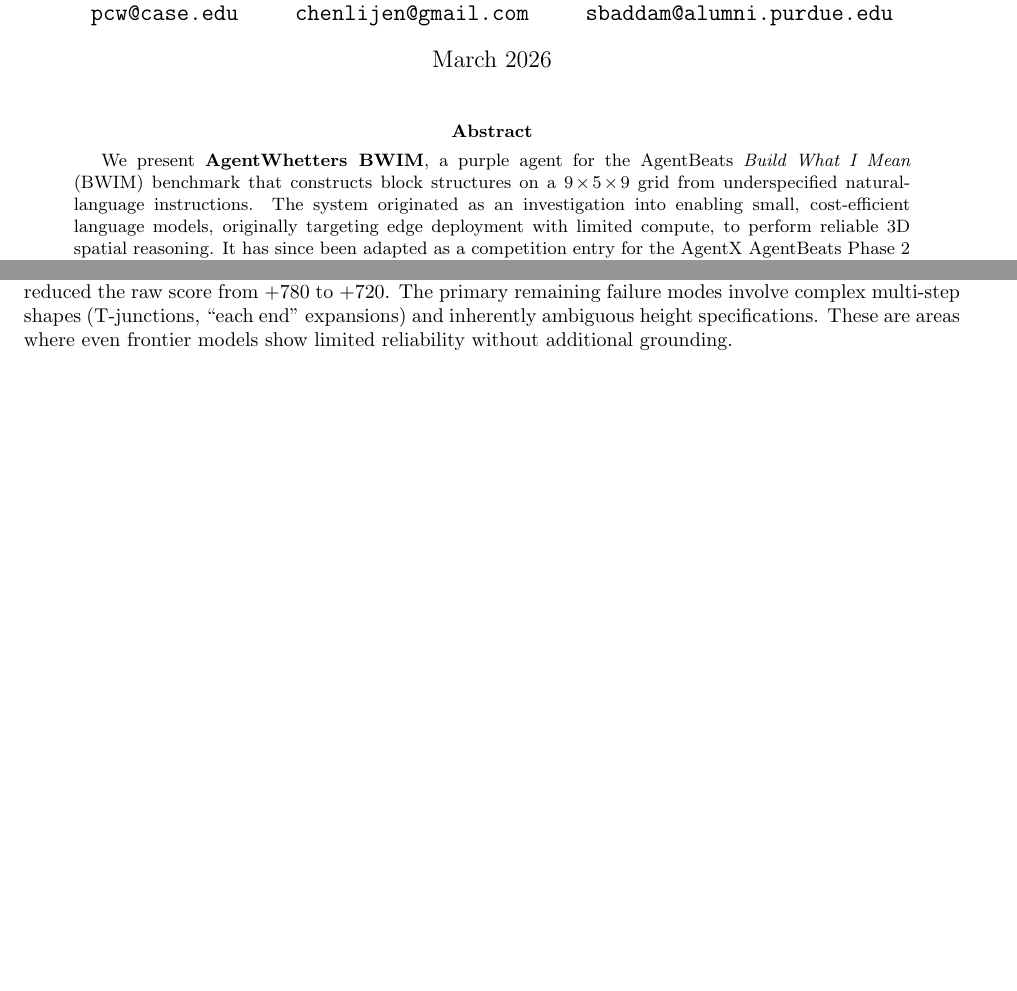
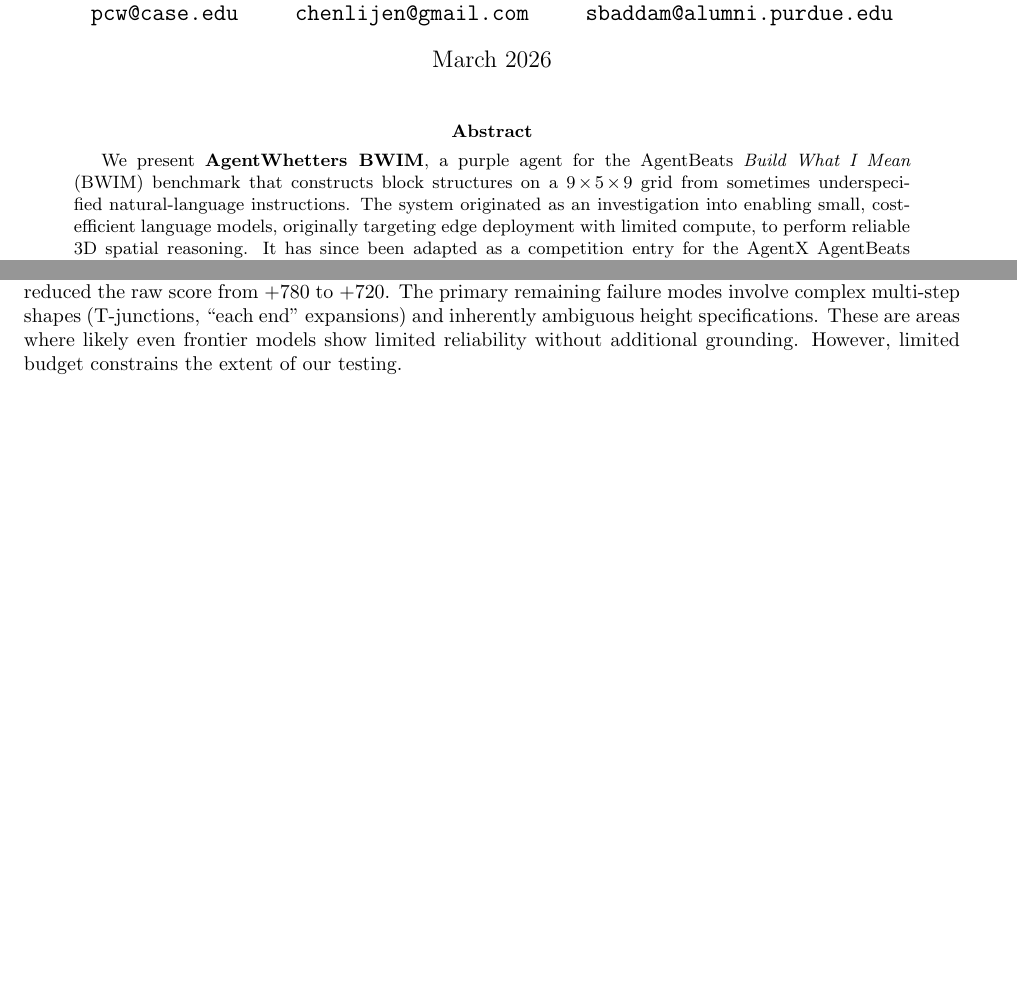
Before and after one commit to paulwhitten/AgentWhetters-bwim, a LaTeX paper (abstract/agentwhetter_article.tex): two parts of pages 1 and 3 of 3, joined at a grey line, cut so that both start at the same text, the shorter picture padded with empty space. Compiled offline with pdfLaTeX.

Commit message:
additional details in abstract

```diff
--- a/abstract/agentwhetter_article.tex
+++ b/abstract/agentwhetter_article.tex
@@ -26,7 +26,7 @@
 \begin{abstract}
 We present \textbf{AgentWhetters BWIM}, a purple agent for the AgentBeats
 \emph{Build What I Mean} (BWIM) benchmark that constructs block structures on a
-$9\!\times\!5\!\times\!9$ grid from underspecified natural-language
+$9\!\times\!5\!\times\!9$ grid from sometimes underspecified natural-language
 instructions. The system originated as an investigation into enabling small,
 cost-efficient language models, originally targeting edge deployment with
 limited compute, to perform reliable 3D spatial reasoning.  It has since been
@@ -198,7 +198,8 @@
 reduced the raw score from $+780$ to $+720$.  The
 primary remaining failure modes involve complex multi-step shapes
 (T-junctions, ``each end'' expansions) and inherently ambiguous height
-specifications.  These are areas where even frontier models show limited
-reliability without additional grounding.
+specifications.  These are areas where likely even frontier models show limited
+reliability without additional grounding. However, limited budget constrains the
+extent of our testing.
 
 \end{document}
```
